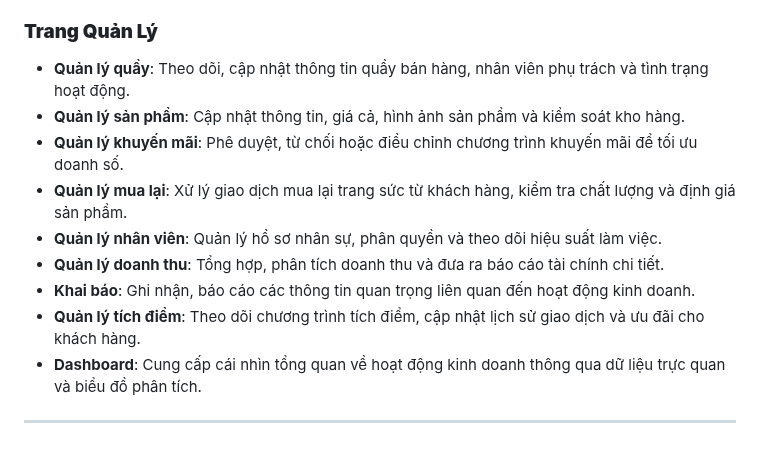
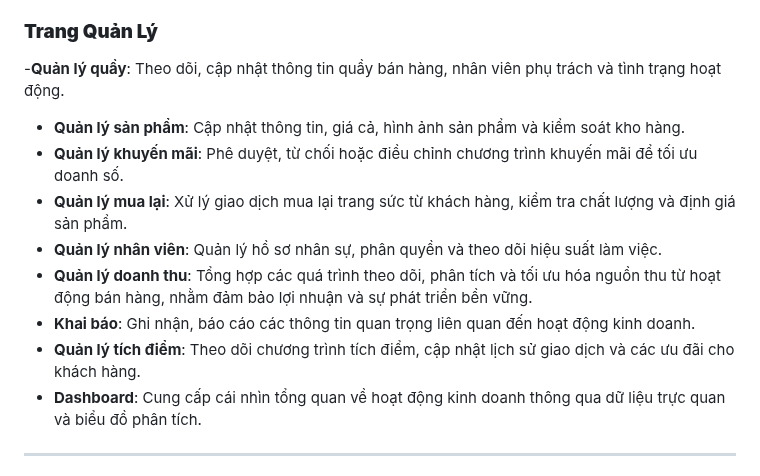
Before and after one commit to PhamTranGiaHungg/CNPM_Nhom8, a Markdown page: README.md, the part around the change. Drawn GitHub-style.

```diff
--- a/README.md
+++ b/README.md
@@ -46,14 +46,14 @@ Dashboard
 
 ### **Trang Quản Lý**
 
-- **Quản lý quầy**: Theo dõi, cập nhật thông tin quầy bán hàng, nhân viên phụ trách và tình trạng hoạt động.
+ -**Quản lý quầy**: Theo dõi, cập nhật thông tin quầy bán hàng, nhân viên phụ trách và tình trạng hoạt động.
 - **Quản lý sản phẩm**: Cập nhật thông tin, giá cả, hình ảnh sản phẩm và kiểm soát kho hàng.
 - **Quản lý khuyến mãi**: Phê duyệt, từ chối hoặc điều chỉnh chương trình khuyến mãi để tối ưu doanh số.
 - **Quản lý mua lại**: Xử lý giao dịch mua lại trang sức từ khách hàng, kiểm tra chất lượng và định giá sản phẩm.
 - **Quản lý nhân viên**: Quản lý hồ sơ nhân sự, phân quyền và theo dõi hiệu suất làm việc.
-- **Quản lý doanh thu**: Tổng hợp, phân tích doanh thu và đưa ra báo cáo tài chính chi tiết.
+- **Quản lý doanh thu**: Tổng hợp các quá trình theo dõi, phân tích và tối ưu hóa nguồn thu từ hoạt động bán hàng, nhằm đảm bảo lợi nhuận và sự phát triển bền vững.
 - **Khai báo**: Ghi nhận, báo cáo các thông tin quan trọng liên quan đến hoạt động kinh doanh.
-- **Quản lý tích điểm**: Theo dõi chương trình tích điểm, cập nhật lịch sử giao dịch và ưu đãi cho khách hàng.
+- **Quản lý tích điểm**: Theo dõi chương trình tích điểm, cập nhật lịch sử giao dịch và các ưu đãi cho khách hàng.
 - **Dashboard**: Cung cấp cái nhìn tổng quan về hoạt động kinh doanh thông qua dữ liệu trực quan và biểu đồ phân tích.
 
 ---
```
